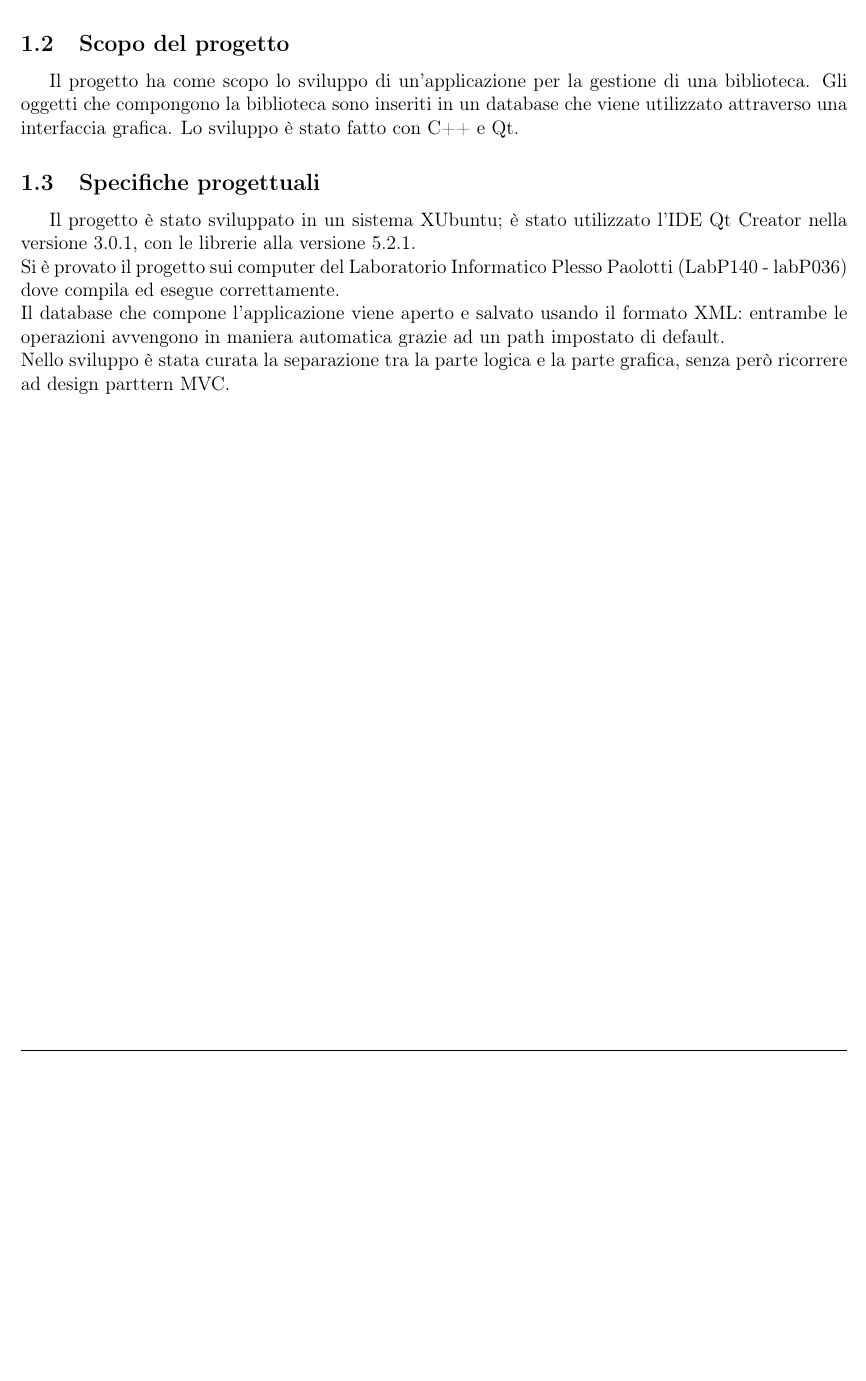
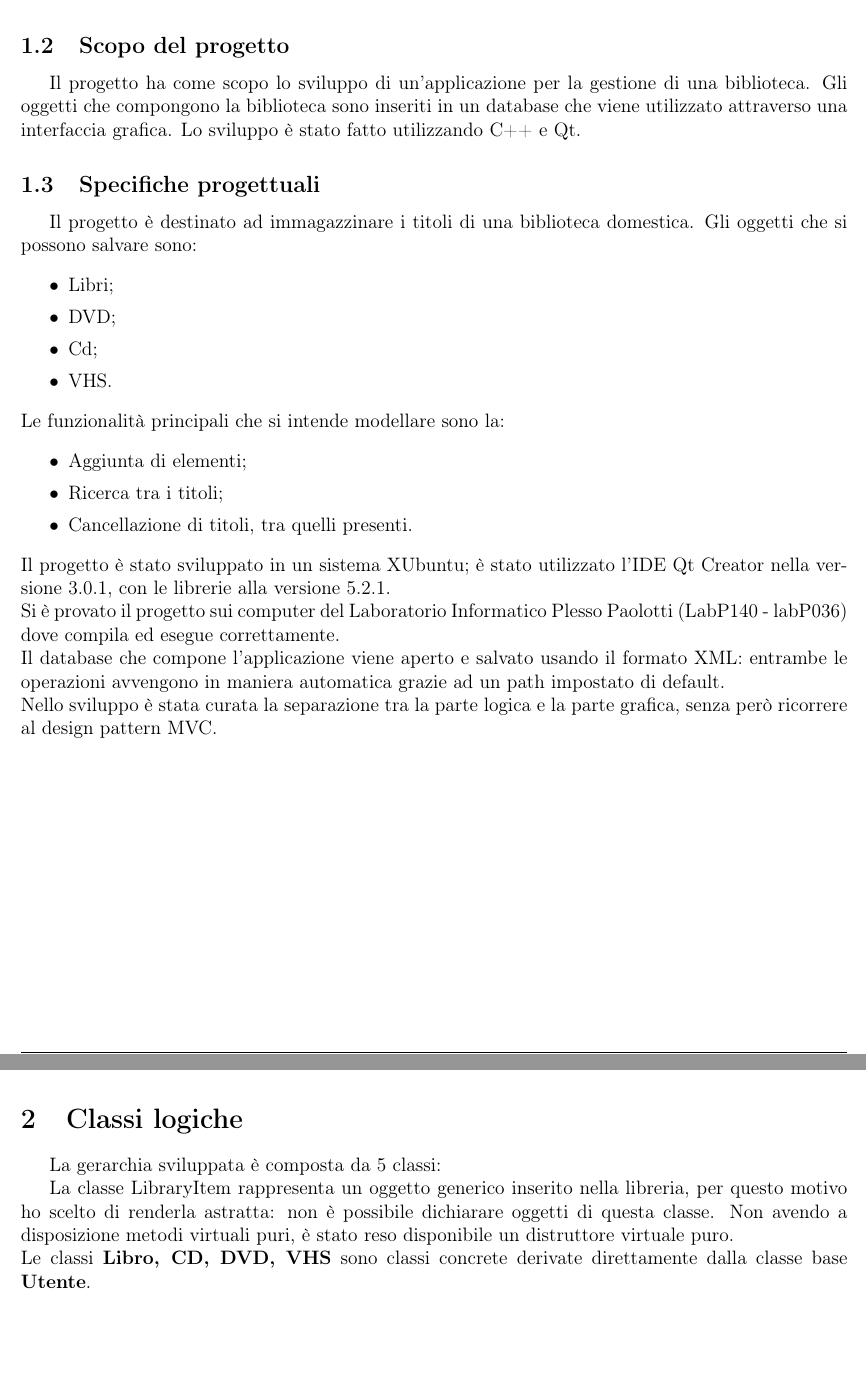
Before and after one commit to pietrogb/Qbiblio, a LaTeX document (Relazione/relazione.tex, which reads Relazione/sezioni/ClassiLogiche.tex, Relazione/sezioni/Introduzione.tex): part of page 4 of 4 before the commit and two parts of pages 4 and 5 of 5 after it, the two joined at a grey line, cut so that both start at the same text, the shorter picture padded with empty space. Compiled offline with pdfLaTeX.

Commit message:
Aggiornata relazione

```diff
--- a/Relazione/relazione.tex
+++ b/Relazione/relazione.tex
@@ -13,8 +13,8 @@
 %Titolo documento
 \newcommand{\titoloDocumento}{Relazione Progetto di Programmazione ad oggetti}
 %Prima data di creazione del documento
-\newcommand{\dataCreazione}{28 dicembre 2015}
-\newcommand{\dataUM}{5 gennaio 2015}
+\newcommand{\dataCreazione}{06 febbraio 2016}
+\newcommand{\dataUM}{06 febbraio 2016}
 %Inserite la versione attuale del documento
 \newcommand{\versione}{1.0}
 %
--- /dev/null
+++ b/Relazione/sezioni/ClassiLogiche.tex
@@ -0,0 +1,6 @@
+\section{Classi logiche}{
+	La gerarchia sviluppata è composta da 5 classi:
+
+	La classe LibraryItem rappresenta un oggetto generico inserito nella libreria, per questo motivo ho scelto di renderla astratta: non è possibile dichiarare oggetti di questa classe. Non avendo a disposizione metodi virtuali puri, è stato reso disponibile un distruttore virtuale puro. \\
+	Le classi  \textbf{Libro, CD, DVD, VHS} sono classi concrete derivate direttamente dalla classe base \textbf{Utente}.
+}
--- a/Relazione/sezioni/Introduzione.tex
+++ b/Relazione/sezioni/Introduzione.tex
@@ -4,12 +4,25 @@
 	}
 	\subsection{Scopo del progetto}{
 		Il progetto ha come scopo lo sviluppo di un'applicazione per la gestione di una biblioteca. Gli oggetti che compongono la biblioteca sono inseriti in un database che viene utilizzato attraverso una interfaccia grafica.
-		Lo sviluppo è stato fatto con C++ e Qt.
+		Lo sviluppo è stato fatto utilizzando C++ e Qt.
 	}
 	\subsection{Specifiche progettuali}{
+		Il progetto è destinato ad immagazzinare i titoli di una biblioteca domestica. Gli oggetti che si possono salvare sono:
+		\begin{itemize}\itemsep0.5pt
+			\item Libri;
+			\item DVD;
+			\item Cd;
+			\item VHS.
+		\end{itemize}
+		Le funzionalità principali che si intende modellare sono la:
+		\begin{itemize}\itemsep0.5pt
+			\item Aggiunta di elementi;
+			\item Ricerca tra i titoli;
+			\item Cancellazione di titoli, tra quelli presenti.
+		\end{itemize}
 		Il progetto è stato sviluppato in un sistema XUbuntu; è stato utilizzato l'IDE Qt Creator nella versione 3.0.1, con le librerie alla versione 5.2.1.	\\
 		Si è provato il progetto sui computer del Laboratorio Informatico Plesso Paolotti (LabP140 - labP036) dove compila ed esegue correttamente.\\
 		Il database che compone l'applicazione viene aperto e salvato usando il formato XML: entrambe le operazioni avvengono in maniera automatica grazie ad un path impostato di default. \\
-		Nello sviluppo è stata curata la separazione tra la parte logica e la parte grafica, senza però ricorrere  ad design parttern MVC.
+		Nello sviluppo è stata curata la separazione tra la parte logica e la parte grafica, senza però ricorrere  al design pattern MVC.	\\
 	}
 }
```
Also changed, not shown: Relazione/relazione.pdf, Relazione/sezioni/ClassiGrafiche.tex (added), Relazione/sezioni/DescrClassiGrafica.tex (deleted), Relazione/sezioni/DescrClassiLogica.tex (deleted), Relazione/relazione.tex (6 more changed lines), 8 other files.
